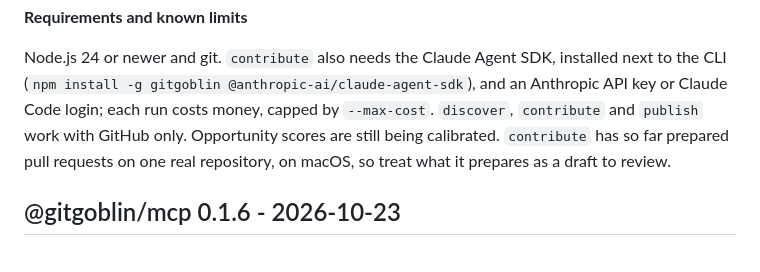
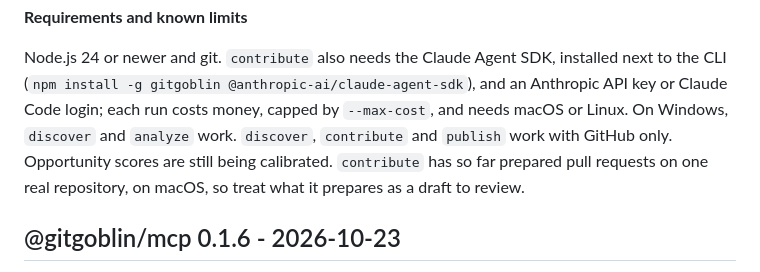
Before and after one commit to anandkaranubc/gitgoblin, a Markdown page: CHANGELOG.md, the part around the change. Rendered like a GitHub page.

```diff
--- a/CHANGELOG.md
+++ b/CHANGELOG.md
@@ -59,9 +59,10 @@ a pull request a maintainer would want to merge.
 
 Node.js 24 or newer and git. `contribute` also needs the Claude Agent SDK, installed next to the CLI
 (`npm install -g gitgoblin @anthropic-ai/claude-agent-sdk`), and an Anthropic API key or Claude Code
-login; each run costs money, capped by `--max-cost`. `discover`, `contribute` and `publish` work with
-GitHub only. Opportunity scores are still being calibrated. `contribute` has so far prepared pull
-requests on one real repository, on macOS, so treat what it prepares as a draft to review.
+login; each run costs money, capped by `--max-cost`, and needs macOS or Linux. On Windows,
+`discover` and `analyze` work. `discover`, `contribute` and `publish` work with GitHub only.
+Opportunity scores are still being calibrated. `contribute` has so far prepared pull requests on one
+real repository, on macOS, so treat what it prepares as a draft to review.
 
 ## @gitgoblin/mcp 0.1.6 - 2026-10-23
 
```
Also changed, not shown: README.md (+1 -1 lines), 1 other file.
